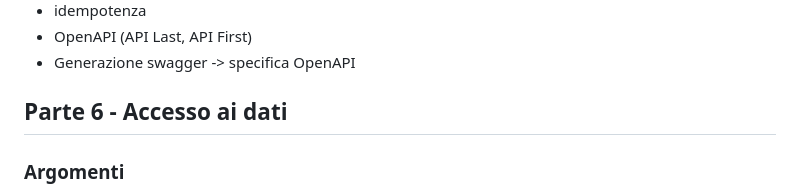
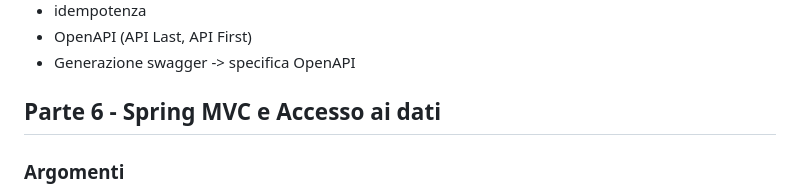
Before and after one commit to intesys/codylab-talent-be-2025, a Markdown page: README.md, the part around the change. Rendered like a GitHub page.

Commit message:
Programma (fix)

```diff
--- a/README.md
+++ b/README.md
@@ -241,7 +241,7 @@ Esercizi da completare
 * OpenAPI (API Last, API First)
 * Generazione swagger -> specifica OpenAPI
 
-## Parte 6 - Accesso ai dati
+## Parte 6 - Spring MVC e Accesso ai dati
 ### Argomenti
 * Pagina web con Spring MVC
 * Spring JDBC Template
```
